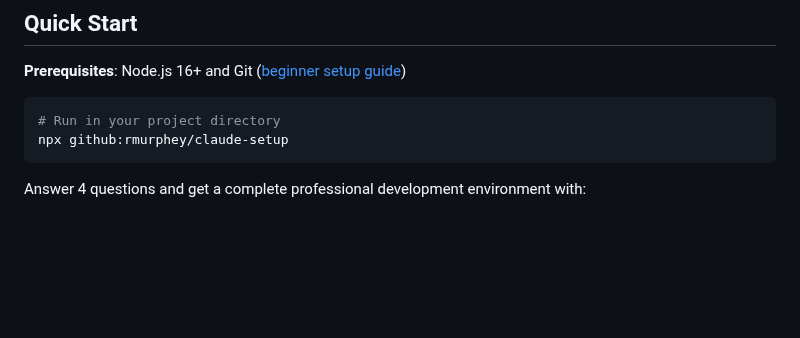
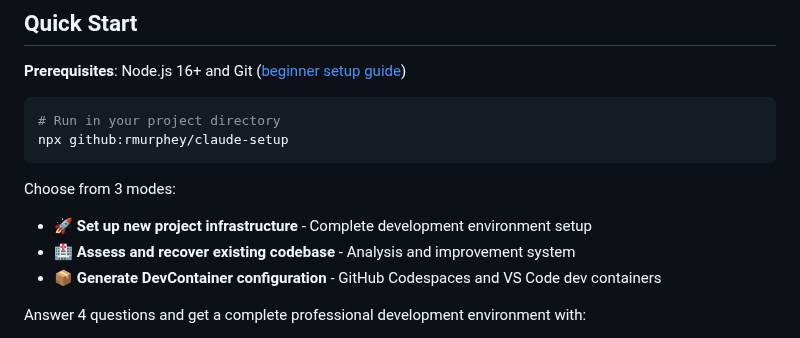
Before and after one commit to jflournoy/phd-unemployment-model, a Markdown page: README.md, the part around one of its changes. GitHub-like rendering; blank space fills up the shorter version.

````diff
--- a/README.md
+++ b/README.md
@@ -10,6 +10,11 @@ Interactive CLI tool to set up professional development projects with Claude Cod
 # Run in your project directory
 npx github:rmurphey/claude-setup
 ```
+
+Choose from 3 modes:
+- **🚀 Set up new project infrastructure** - Complete development environment setup
+- **🏥 Assess and recover existing codebase** - Analysis and improvement system
+- **📦 Generate DevContainer configuration** - GitHub Codespaces and VS Code dev containers
 
 Answer 4 questions and get a complete professional development environment with:
 - ✅ Quality tools (linters, formatters, tests) configured for your language
````
Also changed, not shown: other parts of README.md (+45 -0 lines).
